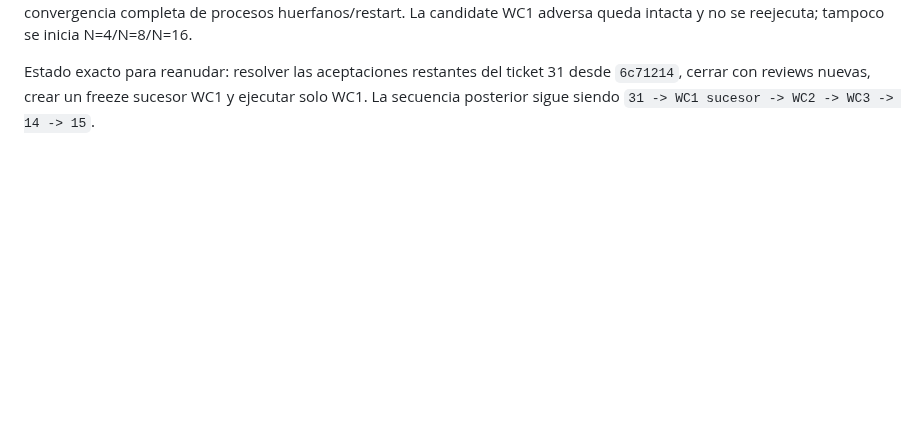
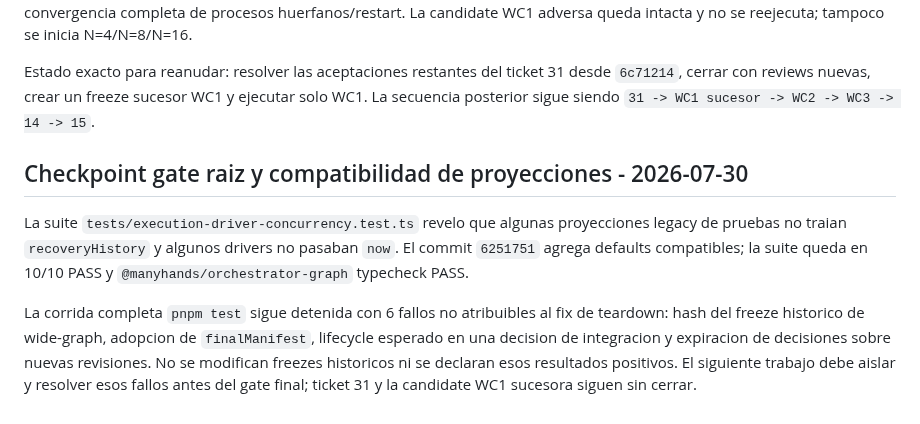
Before and after one commit to franclarke/Manyhands, a Markdown page: docs/tesis/HANDOFF.md, the part around the change. GitHub-like rendering; blank space fills up the shorter version.

Commit message:
docs: record root gate blockers

```diff
--- a/docs/tesis/HANDOFF.md
+++ b/docs/tesis/HANDOFF.md
@@ -1622,3 +1622,18 @@ Estado exacto para reanudar: resolver las aceptaciones restantes del ticket 31
 desde `6c71214`, cerrar con reviews nuevas, crear un freeze sucesor WC1 y
 ejecutar solo WC1. La secuencia posterior sigue siendo
 `31 -> WC1 sucesor -> WC2 -> WC3 -> 14 -> 15`.
+
+## Checkpoint gate raiz y compatibilidad de proyecciones - 2026-07-30
+
+La suite `tests/execution-driver-concurrency.test.ts` revelo que algunas
+proyecciones legacy de pruebas no traian `recoveryHistory` y algunos drivers no
+pasaban `now`. El commit `6251751` agrega defaults compatibles; la suite queda
+en 10/10 PASS y `@manyhands/orchestrator-graph` typecheck PASS.
+
+La corrida completa `pnpm test` sigue detenida con 6 fallos no atribuibles al
+fix de teardown: hash del freeze historico de wide-graph, adopcion de
+`finalManifest`, lifecycle esperado en una decision de integracion y expiracion
+de decisiones sobre nuevas revisiones. No se modifican freezes historicos ni se
+declaran esos resultados positivos. El siguiente trabajo debe aislar y resolver
+esos fallos antes del gate final; ticket 31 y la candidate WC1 sucesora siguen
+sin cerrar.
```
Also changed, not shown: 1 other file.
